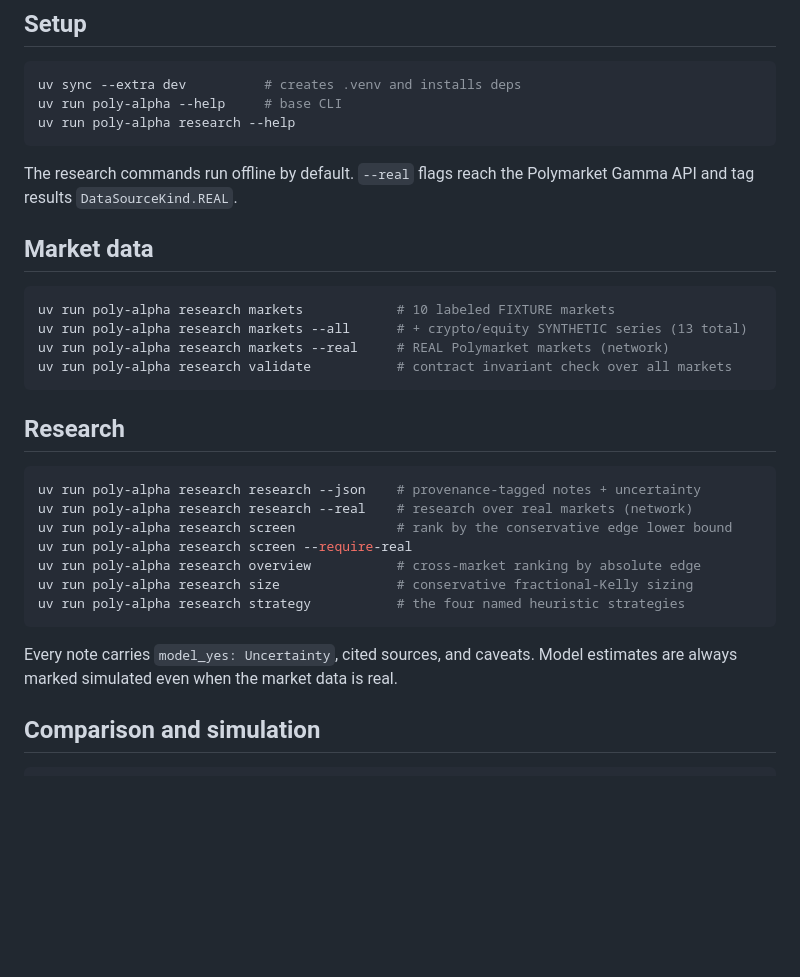
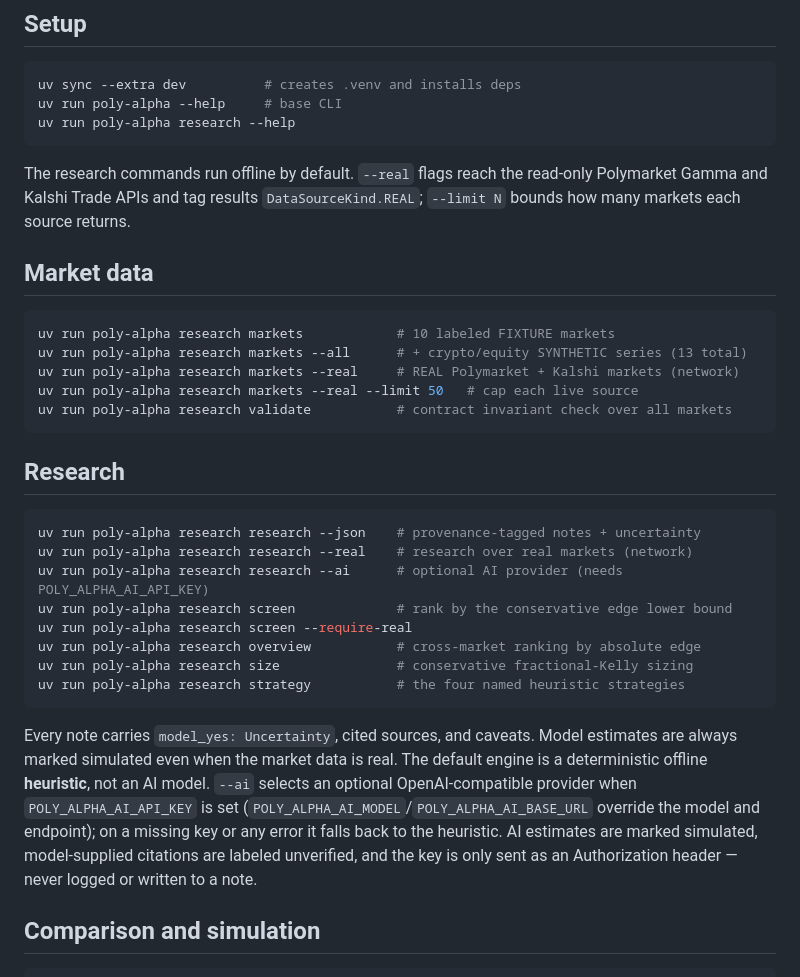
Before and after one commit to leofratu/poly-alpha, a Markdown page: docs/RUNBOOK.md, the part around one of its changes. GitHub-like rendering; blank space fills up the shorter version.

````diff
--- a/docs/RUNBOOK.md
+++ b/docs/RUNBOOK.md
@@ -12,15 +12,17 @@ uv run poly-alpha --help     # base CLI
 uv run poly-alpha research --help
 ```
 
-The research commands run offline by default. `--real` flags reach the Polymarket Gamma API and
-tag results `DataSourceKind.REAL`.
+The research commands run offline by default. `--real` flags reach the read-only Polymarket
+Gamma and Kalshi Trade APIs and tag results `DataSourceKind.REAL`; `--limit N` bounds how many
+markets each source returns.
 
 ## Market data
 
 ```bash
 uv run poly-alpha research markets            # 10 labeled FIXTURE markets
 uv run poly-alpha research markets --all      # + crypto/equity SYNTHETIC series (13 total)
-uv run poly-alpha research markets --real     # REAL Polymarket markets (network)
+uv run poly-alpha research markets --real     # REAL Polymarket + Kalshi markets (network)
+uv run poly-alpha research markets --real --limit 50   # cap each live source
 uv run poly-alpha research validate           # contract invariant check over all markets
 ```
 
@@ -29,6 +31,7 @@ uv run poly-alpha research validate           # contract invariant check over al
 ```bash
 uv run poly-alpha research research --json    # provenance-tagged notes + uncertainty
 uv run poly-alpha research research --real    # research over real markets (network)
+uv run poly-alpha research research --ai      # optional AI provider (needs POLY_ALPHA_AI_API_KEY)
 uv run poly-alpha research screen             # rank by the conservative edge lower bound
 uv run poly-alpha research screen --require-real
 uv run poly-alpha research overview           # cross-market ranking by absolute edge
@@ -37,7 +40,12 @@ uv run poly-alpha research strategy           # the four named heuristic strateg
 ```
 
 Every note carries `model_yes: Uncertainty`, cited sources, and caveats. Model estimates are
-always marked simulated even when the market data is real.
+always marked simulated even when the market data is real. The default engine is a deterministic
+offline **heuristic**, not an AI model. `--ai` selects an optional OpenAI-compatible provider
+when `POLY_ALPHA_AI_API_KEY` is set (`POLY_ALPHA_AI_MODEL`/`POLY_ALPHA_AI_BASE_URL` override the
+model and endpoint); on a missing key or any error it falls back to the heuristic. AI estimates
+are marked simulated, model-supplied citations are labeled unverified, and the key is only sent
+as an Authorization header — never logged or written to a note.
 
 ## Comparison and simulation
 
````
Also changed, not shown: other parts of docs/RUNBOOK.md (+15 -7 lines).
